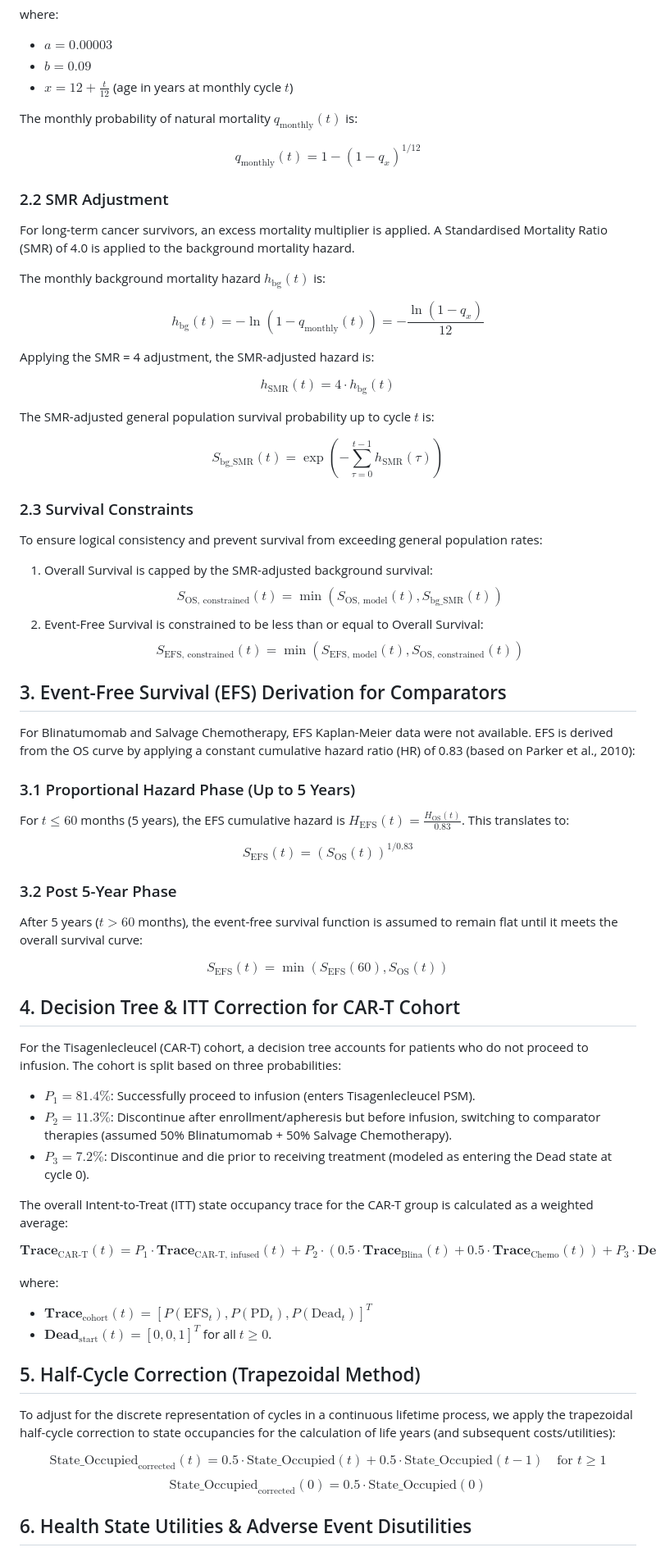
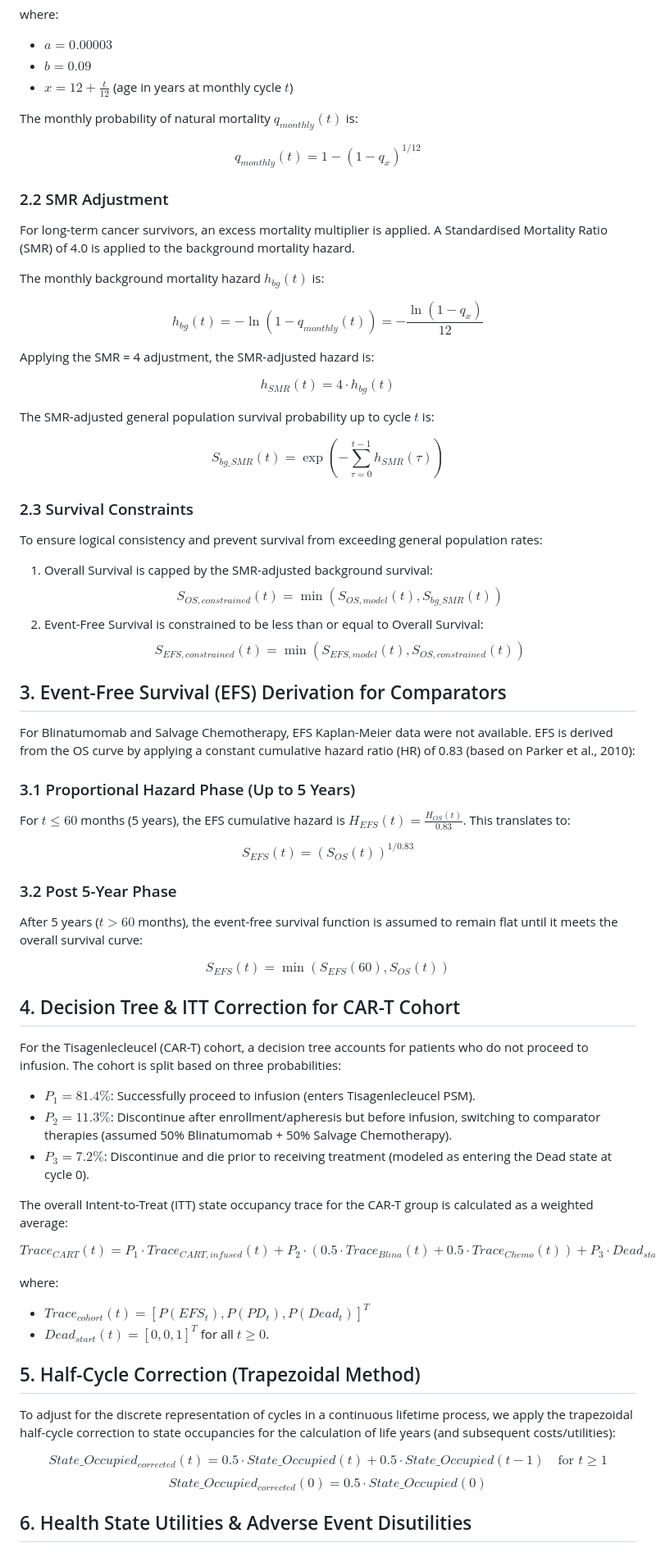
Before and after one commit to Qsev/XGZ-HEOR-Portfolio, a Markdown page: economic_model_formulation.md, the part around one of its changes. Shown at 82% size. GitHub-like rendering.

Commit message:
fix: simplify math formulas to use plain subscripts and fix a typo in half-cycle correction

```diff
--- a/economic_model_formulation.md
+++ b/economic_model_formulation.md
@@ -29,45 +29,45 @@ where:
 - $b = 0.09$
 - $x = 12 + \frac{t}{12}$ (age in years at monthly cycle $t$)
 
-The monthly probability of natural mortality $q_{\text{monthly}}(t)$ is:
+The monthly probability of natural mortality $q_{monthly}(t)$ is:
 
-$$q_{\text{monthly}}(t) = 1 - (1 - q_x)^{1/12}$$
+$$q_{monthly}(t) = 1 - (1 - q_x)^{1/12}$$
 
 ### 2.2 SMR Adjustment
 For long-term cancer survivors, an excess mortality multiplier is applied. A Standardised Mortality Ratio (SMR) of 4.0 is applied to the background mortality hazard.
 
-The monthly background mortality hazard $h_{\text{bg}}(t)$ is:
+The monthly background mortality hazard $h_{bg}(t)$ is:
 
-$$h_{\text{bg}}(t) = -\ln(1 - q_{\text{monthly}}(t)) = -\frac{\ln(1 - q_x)}{12}$$
+$$h_{bg}(t) = -\ln(1 - q_{monthly}(t)) = -\frac{\ln(1 - q_x)}{12}$$
 
 Applying the SMR = 4 adjustment, the SMR-adjusted hazard is:
 
-$$h_{\text{SMR}}(t) = 4 \cdot h_{\text{bg}}(t)$$
+$$h_{SMR}(t) = 4 \cdot h_{bg}(t)$$
 
 The SMR-adjusted general population survival probability up to cycle $t$ is:
 
-$$S_{\text{bg\_SMR}}(t) = \exp\left( - \sum_{\tau=0}^{t-1} h_{\text{SMR}}(\tau) \right)$$
+$$S_{bg\_SMR}(t) = \exp\left( - \sum_{\tau=0}^{t-1} h_{SMR}(\tau) \right)$$
 
 ### 2.3 Survival Constraints
 To ensure logical consistency and prevent survival from exceeding general population rates:
 1. Overall Survival is capped by the SMR-adjusted background survival:
-   $$S_{\text{OS, constrained}}(t) = \min\left(S_{\text{OS, model}}(t), S_{\text{bg\_SMR}}(t)\right)$$
+   $$S_{OS, constrained}(t) = \min\left(S_{OS, model}(t), S_{bg\_SMR}(t)\right)$$
 2. Event-Free Survival is constrained to be less than or equal to Overall Survival:
-   $$S_{\text{EFS, constrained}}(t) = \min\left(S_{\text{EFS, model}}(t), S_{\text{OS, constrained}}(t)\right)$$
+   $$S_{EFS, constrained}(t) = \min\left(S_{EFS, model}(t), S_{OS, constrained}(t)\right)$$
 
 ## 3. Event-Free Survival (EFS) Derivation for Comparators
 
 For Blinatumomab and Salvage Chemotherapy, EFS Kaplan-Meier data were not available. EFS is derived from the OS curve by applying a constant cumulative hazard ratio (HR) of 0.83 (based on Parker et al., 2010):
 
 ### 3.1 Proportional Hazard Phase (Up to 5 Years)
-For $t \le 60$ months (5 years), the EFS cumulative hazard is $H_{\text{EFS}}(t) = \frac{H_{\text{OS}}(t)}{0.83}$. This translates to:
+For $t \le 60$ months (5 years), the EFS cumulative hazard is $H_{EFS}(t) = \frac{H_{OS}(t)}{0.83}$. This translates to:
 
-$$S_{\text{EFS}}(t) = \left( S_{\text{OS}}(t) \right)^{1/0.83}$$
+$$S_{EFS}(t) = \left( S_{OS}(t) \right)^{1/0.83}$$
 
 ### 3.2 Post 5-Year Phase
 After 5 years ($t > 60$ months), the event-free survival function is assumed to remain flat until it meets the overall survival curve:
 
-$$S_{\text{EFS}}(t) = \min\left( S_{\text{EFS}}(60), S_{\text{OS}}(t) \right)$$
+$$S_{EFS}(t) = \min\left( S_{EFS}(60), S_{OS}(t) \right)$$
 
 ## 4. Decision Tree & ITT Correction for CAR-T Cohort
 
@@ -78,18 +78,18 @@ For the Tisagenlecleucel (CAR-T) cohort, a decision tree accounts for patients w
 
 The overall Intent-to-Treat (ITT) state occupancy trace for the CAR-T group is calculated as a weighted average:
 
-$$\mathbf{Trace}_{\text{CAR-T}}(t) = P_1 \cdot \mathbf{Trace}_{\text{CAR-T, infused}}(t) + P_2 \cdot \left( 0.5 \cdot \mathbf{Trace}_{\text{Blina}}(t) + 0.5 \cdot \mathbf{Trace}_{\text{Chemo}}(t) \right) + P_3 \cdot \mathbf{Dead}_{\text{start}}(t)$$
+$$Trace_{CART}(t) = P_1 \cdot Trace_{CART, infused}(t) + P_2 \cdot \left( 0.5 \cdot Trace_{Blina}(t) + 0.5 \cdot Trace_{Chemo}(t) \right) + P_3 \cdot Dead_{start}(t)$$
 
 where:
-- $\mathbf{Trace}_{\text{cohort}}(t) = [P(\text{EFS}_t), P(\text{PD}_t), P(\text{Dead}_t)]^T$
-- $\mathbf{Dead}_{\text{start}}(t) = [0, 0, 1]^T$ for all $t \ge 0$.
+- $Trace_{cohort}(t) = [P(EFS_t), P(PD_t), P(Dead_t)]^T$
+- $Dead_{start}(t) = [0, 0, 1]^T$ for all $t \ge 0$.
 
 ## 5. Half-Cycle Correction (Trapezoidal Method)
 
 To adjust for the discrete representation of cycles in a continuous lifetime process, we apply the trapezoidal half-cycle correction to state occupancies for the calculation of life years (and subsequent costs/utilities):
 
-$$\text{State\_Occupied}_{\text{corrected}}(t) = 0.5 \cdot \text{State\_Occupied}(t) + 0.5 \cdot \text{State\_Occupied}(t-1) \quad \text{for } t \ge 1$$
-$$\text{State\_Occupied}_{\text{corrected}}(0) = 0.5 \cdot \text{State\_Occupied}(0)$$
+$$State\_Occupied_{corrected}(t) = 0.5 \cdot State\_Occupied(t) + 0.5 \cdot State\_Occupied(t-1) \quad \text{for } t \ge 1$$
+$$State\_Occupied_{corrected}(0) = 0.5 \cdot State\_Occupied(0)$$
 
 ## 6. Health State Utilities & Adverse Event Disutilities
 
```
Also changed, not shown: other parts of economic_model_formulation.md (+36 -36 lines).
